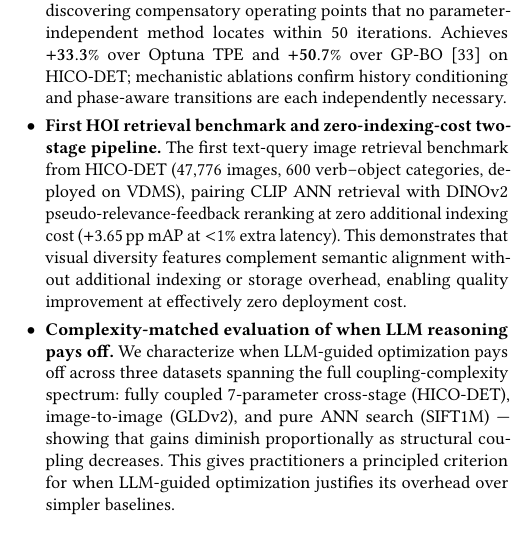
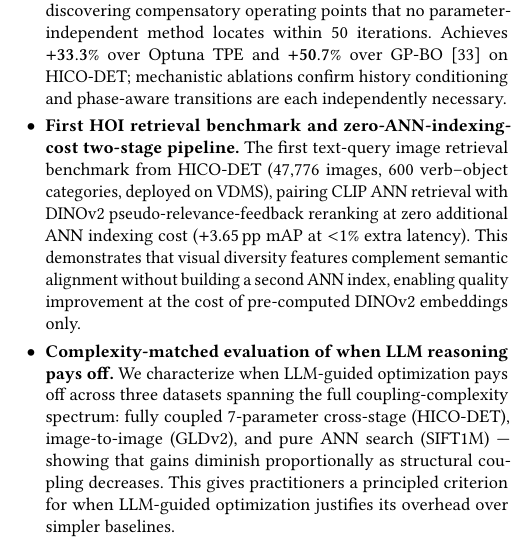
Before and after one commit to shahrzadesmat/Agentic_VDMS, a LaTeX paper (main.tex): part of one column of page 2 of 13, cut so that both start at the same text. Compiled offline with pdfLaTeX.

Commit message:
Fix overstated zero-cost claim: clarify zero additional ANN indexing cost (DINOv2 embeddings are stored)

```diff
--- a/main.tex
+++ b/main.tex
@@ -280,13 +280,13 @@ configuration coupling.
     on HICO-DET; mechanistic ablations confirm history conditioning and phase-aware
     transitions are each independently necessary.
 
-  \item \textbf{First HOI retrieval benchmark and zero-indexing-cost two-stage pipeline.}
+  \item \textbf{First HOI retrieval benchmark and zero-ANN-indexing-cost two-stage pipeline.}
     The first text-query image retrieval benchmark from HICO-DET (47{,}776 images,
     600 verb--object categories, deployed on VDMS), pairing CLIP ANN retrieval with DINOv2 pseudo-relevance-feedback reranking at zero additional
-    indexing cost ($+$3.65\,pp mAP at ${<}1\%$ extra latency).
+    ANN indexing cost ($+$3.65\,pp mAP at ${<}1\%$ extra latency).
     This demonstrates that visual diversity features complement semantic alignment
-    without additional indexing or storage overhead, enabling quality improvement
-    at effectively zero deployment cost.
+    without building a second ANN index, enabling quality improvement
+    at the cost of pre-computed DINOv2 embeddings only.
 
   \item \textbf{Complexity-matched evaluation of when LLM reasoning pays off.}
     We characterize when LLM-guided optimization pays off across three datasets
```
